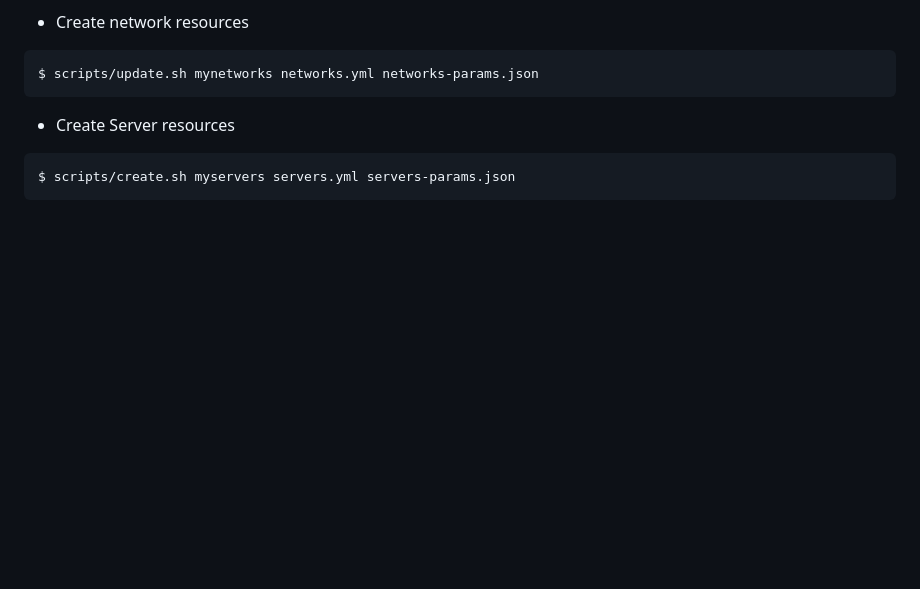
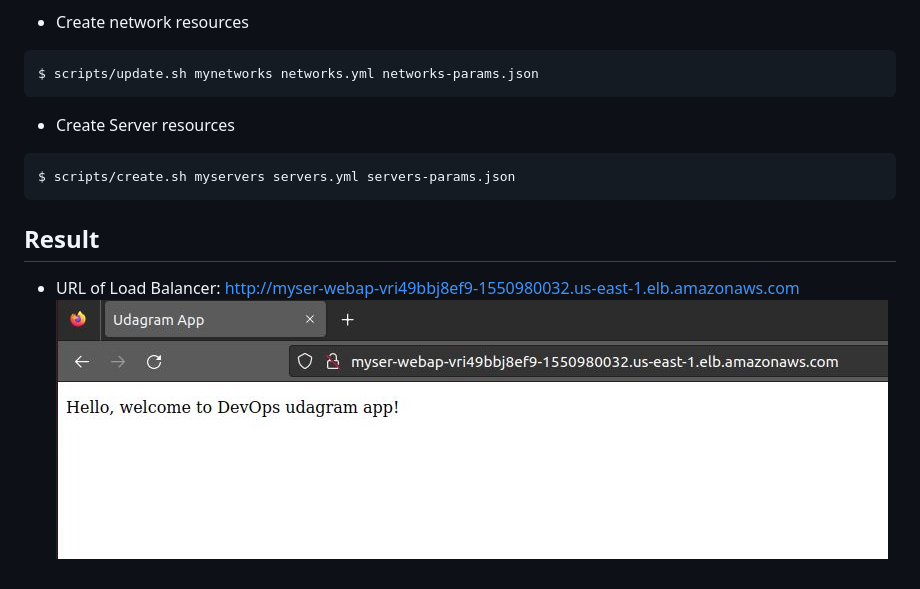
Before and after one commit to Trinhnt3027/udagram-devops-projoect2-IaC, a Markdown page: README.md, the part around the change. Rendered like a GitHub page; pictures changed too: web_app.JPG (added); blank space fills up the shorter version.

Commit message:
Update result from load balancer

````diff
--- a/README.md
+++ b/README.md
@@ -23,3 +23,7 @@ $ scripts/update.sh mynetworks networks.yml networks-params.json
 ```
 $ scripts/create.sh myservers servers.yml servers-params.json
 ```
+
+## Result
+- URL of Load Balancer: http://myser-webap-vri49bbj8ef9-1550980032.us-east-1.elb.amazonaws.com
+![Result](web_app.JPG)
````
Also changed, not shown: 1 other file.
